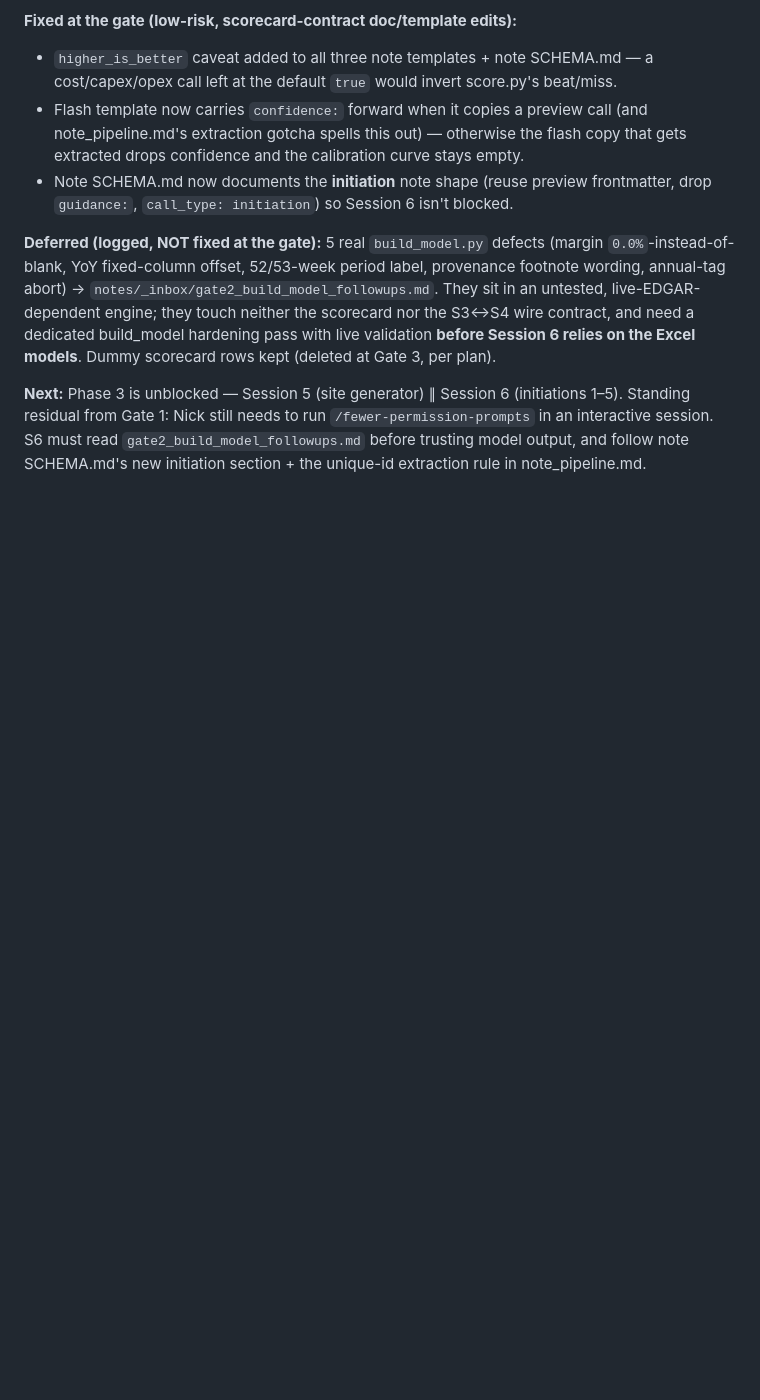
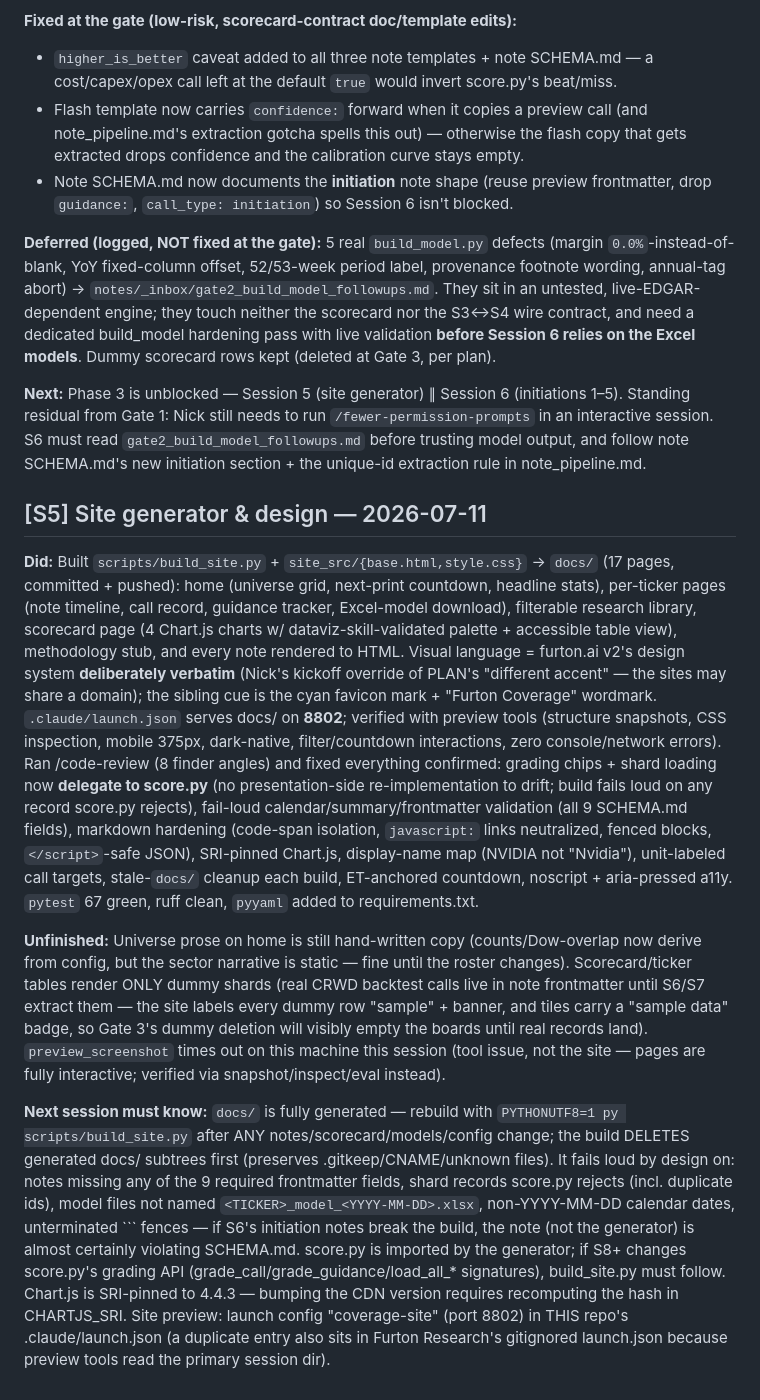
Before and after one commit to Nick-Furton/furton-coverage, a Markdown page: notes/_inbox/handoffs.md, the part around the change. GitHub-like rendering; blank space fills up the shorter version.

Commit message:
[S5] handoff
Co-Authored-By: Claude Fable 5 <noreply@anthropic.com>

````diff
--- a/notes/_inbox/handoffs.md
+++ b/notes/_inbox/handoffs.md
@@ -288,3 +288,43 @@ Standing residual from Gate 1: Nick still needs to run `/fewer-permission-prompt
 interactive session. S6 must read `gate2_build_model_followups.md` before trusting model
 output, and follow note SCHEMA.md's new initiation section + the unique-id extraction rule
 in note_pipeline.md.
+
+## [S5] Site generator & design — 2026-07-11
+
+**Did:** Built `scripts/build_site.py` + `site_src/{base.html,style.css}` → `docs/` (17 pages,
+committed + pushed): home (universe grid, next-print countdown, headline stats), per-ticker pages
+(note timeline, call record, guidance tracker, Excel-model download), filterable research library,
+scorecard page (4 Chart.js charts w/ dataviz-skill-validated palette + accessible table view),
+methodology stub, and every note rendered to HTML. Visual language = furton.ai v2's design system
+**deliberately verbatim** (Nick's kickoff override of PLAN's "different accent" — the sites may
+share a domain); the sibling cue is the cyan favicon mark + "Furton Coverage" wordmark.
+`.claude/launch.json` serves docs/ on **8802**; verified with preview tools (structure snapshots,
+CSS inspection, mobile 375px, dark-native, filter/countdown interactions, zero console/network
+errors). Ran /code-review (8 finder angles) and fixed everything confirmed: grading chips + shard
+loading now **delegate to score.py** (no presentation-side re-implementation to drift; build fails
+loud on any record score.py rejects), fail-loud calendar/summary/frontmatter validation (all 9
+SCHEMA.md fields), markdown hardening (code-span isolation, `javascript:` links neutralized,
+fenced blocks, `</script>`-safe JSON), SRI-pinned Chart.js, display-name map (NVIDIA not "Nvidia"),
+unit-labeled call targets, stale-`docs/` cleanup each build, ET-anchored countdown, noscript +
+aria-pressed a11y. `pytest` 67 green, ruff clean, `pyyaml` added to requirements.txt.
+
+**Unfinished:** Universe prose on home is still hand-written copy (counts/Dow-overlap now derive
+from config, but the sector narrative is static — fine until the roster changes). Scorecard/ticker
+tables render ONLY dummy shards (real CRWD backtest calls live in note frontmatter until S6/S7
+extract them — the site labels every dummy row "sample" + banner, and tiles carry a "sample data"
+badge, so Gate 3's dummy deletion will visibly empty the boards until real records land).
+`preview_screenshot` times out on this machine this session (tool issue, not the site — pages are
+fully interactive; verified via snapshot/inspect/eval instead).
+
+**Next session must know:** `docs/` is fully generated — rebuild with `PYTHONUTF8=1 py
+scripts/build_site.py` after ANY notes/scorecard/models/config change; the build DELETES generated
+docs/ subtrees first (preserves .gitkeep/CNAME/unknown files). It fails loud by design on: notes
+missing any of the 9 required frontmatter fields, shard records score.py rejects (incl. duplicate
+ids), model files not named `<TICKER>_model_<YYYY-MM-DD>.xlsx`, non-YYYY-MM-DD calendar dates,
+unterminated ``` fences — if S6's initiation notes break the build, the note (not the generator)
+is almost certainly violating SCHEMA.md. score.py is imported by the generator; if S8+ changes
+score.py's grading API (grade_call/grade_guidance/load_all_* signatures), build_site.py must
+follow. Chart.js is SRI-pinned to 4.4.3 — bumping the CDN version requires recomputing the hash
+in CHARTJS_SRI. Site preview: launch config "coverage-site" (port 8802) in THIS repo's
+.claude/launch.json (a duplicate entry also sits in Furton Research's gitignored launch.json
+because preview tools read the primary session dir).
````
